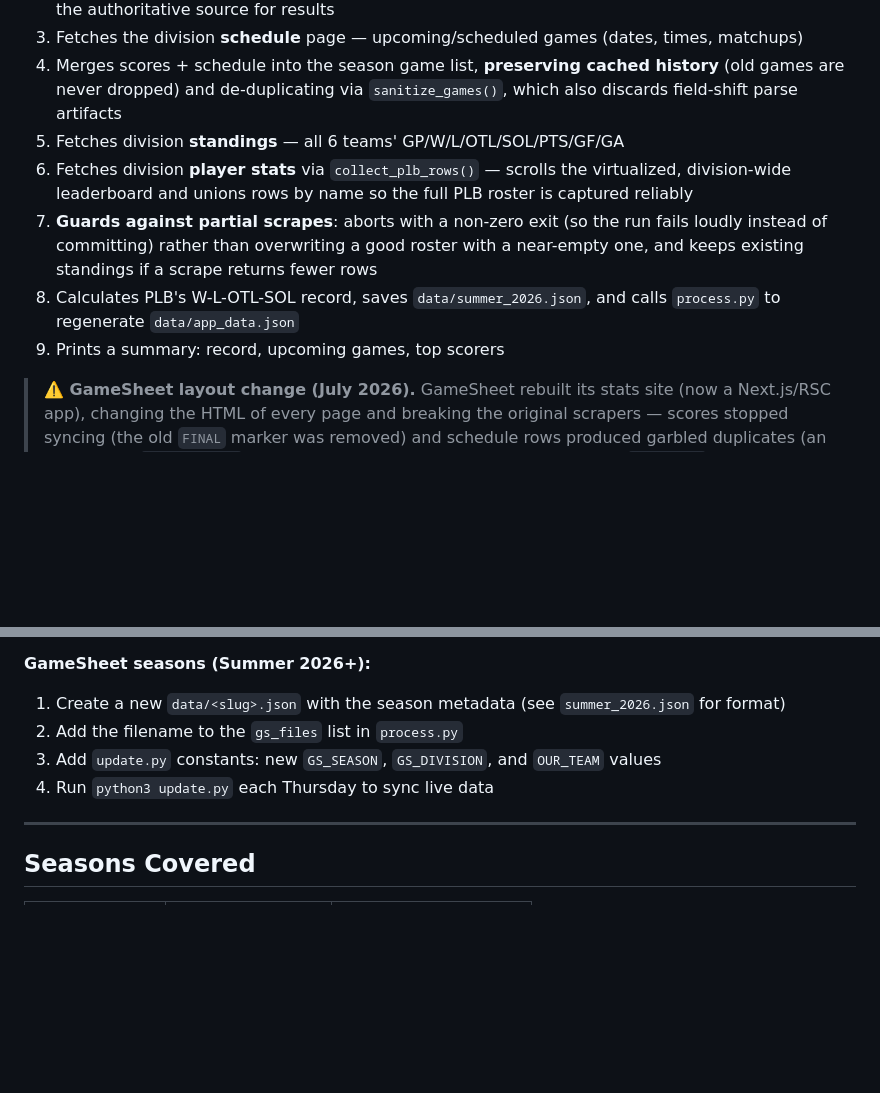
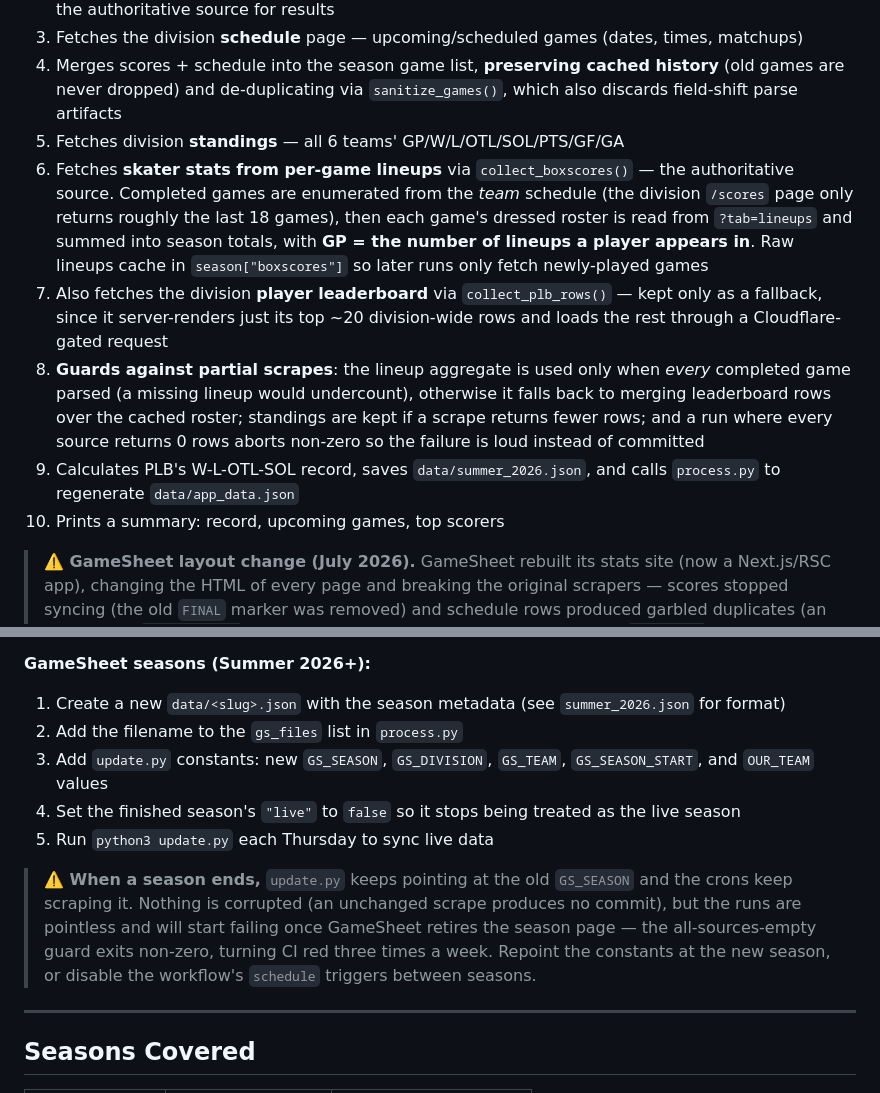
Before and after one commit to keburke17/PLBs.SOGsHard, a Markdown page: README.md, 2 parts joined by grey strips. Drawn GitHub-style; blank space fills up the shorter version.

Commit message:
docs: update README for lineup-based skater stats and season rollover
Step 6 still described the division leaderboard as capturing the full PLB
roster reliably, which is the assumption the frozen-GP bug disproved. Documents
the lineup aggregation and its completeness guard, adds GS_TEAM and
GS_SEASON_START to the new-season checklist, and notes that the crons keep
scraping a finished season until the constants are repointed.

Co-Authored-By: Claude Opus 5 <noreply@anthropic.com>

```diff
--- a/README.md
+++ b/README.md
@@ -116,10 +116,11 @@ Pulls the latest scores, standings, and player stats from [GameSheet](https://ga
 3. Fetches the division **schedule** page — upcoming/scheduled games (dates, times, matchups)
 4. Merges scores + schedule into the season game list, **preserving cached history** (old games are never dropped) and de-duplicating via `sanitize_games()`, which also discards field-shift parse artifacts
 5. Fetches division **standings** — all 6 teams' GP/W/L/OTL/SOL/PTS/GF/GA
-6. Fetches division **player stats** via `collect_plb_rows()` — scrolls the virtualized, division-wide leaderboard and unions rows by name so the full PLB roster is captured reliably
-7. **Guards against partial scrapes**: aborts with a non-zero exit (so the run fails loudly instead of committing) rather than overwriting a good roster with a near-empty one, and keeps existing standings if a scrape returns fewer rows
-8. Calculates PLB's W-L-OTL-SOL record, saves `data/summer_2026.json`, and calls `process.py` to regenerate `data/app_data.json`
-9. Prints a summary: record, upcoming games, top scorers
+6. Fetches **skater stats from per-game lineups** via `collect_boxscores()` — the authoritative source. Completed games are enumerated from the *team* schedule (the division `/scores` page only returns roughly the last 18 games), then each game's dressed roster is read from `?tab=lineups` and summed into season totals, with **GP = the number of lineups a player appears in**. Raw lineups cache in `season["boxscores"]` so later runs only fetch newly-played games
+7. Also fetches the division **player leaderboard** via `collect_plb_rows()` — kept only as a fallback, since it server-renders just its top ~20 division-wide rows and loads the rest through a Cloudflare-gated request
+8. **Guards against partial scrapes**: the lineup aggregate is used only when *every* completed game parsed (a missing lineup would undercount), otherwise it falls back to merging leaderboard rows over the cached roster; standings are kept if a scrape returns fewer rows; and a run where every source returns 0 rows aborts non-zero so the failure is loud instead of committed
+9. Calculates PLB's W-L-OTL-SOL record, saves `data/summer_2026.json`, and calls `process.py` to regenerate `data/app_data.json`
+10. Prints a summary: record, upcoming games, top scorers
 
 > **⚠️ GameSheet layout change (July 2026).** GameSheet rebuilt its stats site (now a Next.js/RSC app), changing the HTML of every page and breaking the original scrapers — scores stopped syncing (the old `FINAL` marker was removed) and schedule rows produced garbled duplicates (an interleaved `B2 - Wed/Thu` division label shifted the fields). The parsers in `update.py` were rewritten to match the new layout: results now come from a separate **scores** page, the **schedule** page is upcoming-only, **standings** rows carry a blank leading rank cell, and **players** is a virtualized leaderboard scraped by incremental scrolling. See commits `d281e94` and `f641b50`. If scraping breaks again, the page layouts likely changed — dump a page with `PYTHONPATH=. python3` importing `update`'s `load_page`, and compare against the parser expectations.
 
@@ -150,8 +151,11 @@ Run each Thursday evening after scores are posted. The web app refreshes automat
 
 1. Create a new `data/<slug>.json` with the season metadata (see `summer_2026.json` for format)
 2. Add the filename to the `gs_files` list in `process.py`
-3. Add `update.py` constants: new `GS_SEASON`, `GS_DIVISION`, and `OUR_TEAM` values
-4. Run `python3 update.py` each Thursday to sync live data
+3. Add `update.py` constants: new `GS_SEASON`, `GS_DIVISION`, `GS_TEAM`, `GS_SEASON_START`, and `OUR_TEAM` values
+4. Set the finished season's `"live"` to `false` so it stops being treated as the live season
+5. Run `python3 update.py` each Thursday to sync live data
+
+> **⚠️ When a season ends,** `update.py` keeps pointing at the old `GS_SEASON` and the crons keep scraping it. Nothing is corrupted (an unchanged scrape produces no commit), but the runs are pointless and will start failing once GameSheet retires the season page — the all-sources-empty guard exits non-zero, turning CI red three times a week. Repoint the constants at the new season, or disable the workflow's `schedule` triggers between seasons.
 
 ---
 
```
